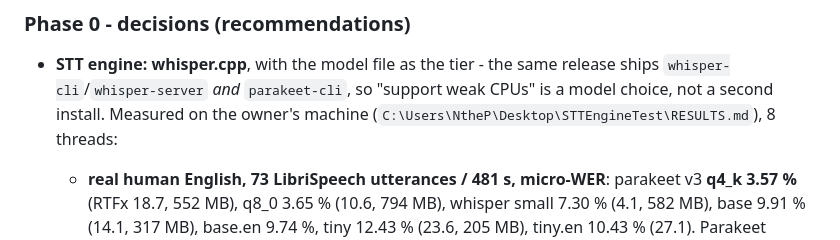
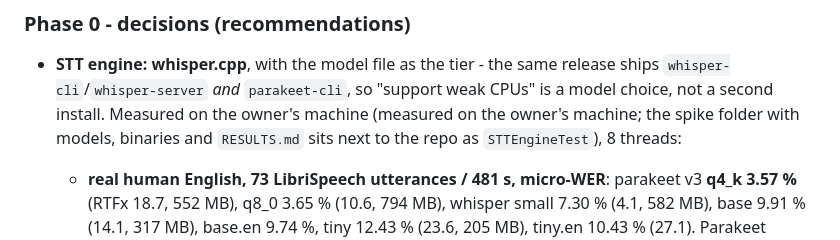
Before and after one commit to BoredLuzo/HiveMind_llama, a Markdown page: docs/roadmap_1.4.md, the part around the change. Drawn GitHub-style.

Commit message:
roadmap: no local paths in the tracked plan (gate e)

```diff
--- a/docs/roadmap_1.4.md
+++ b/docs/roadmap_1.4.md
@@ -141,7 +141,8 @@ run in any order after 1.
 - **STT engine: whisper.cpp**, with the model file as the tier - the same release
   ships `whisper-cli`/`whisper-server` *and* `parakeet-cli`, so "support weak
   CPUs" is a model choice, not a second install. Measured on the owner's machine
-  (`C:\Users\NtheP\Desktop\STTEngineTest\RESULTS.md`), 8 threads:
+  (measured on the owner's machine; the spike folder with models, binaries and
+  `RESULTS.md` sits next to the repo as `STTEngineTest`), 8 threads:
   - **real human English, 73 LibriSpeech utterances / 481 s, micro-WER**:
     parakeet v3 **q4_k 3.57 %** (RTFx 18.7, 552 MB), q8_0 3.65 % (10.6, 794 MB),
     whisper small 7.30 % (4.1, 582 MB), base 9.91 % (14.1, 317 MB),
```
